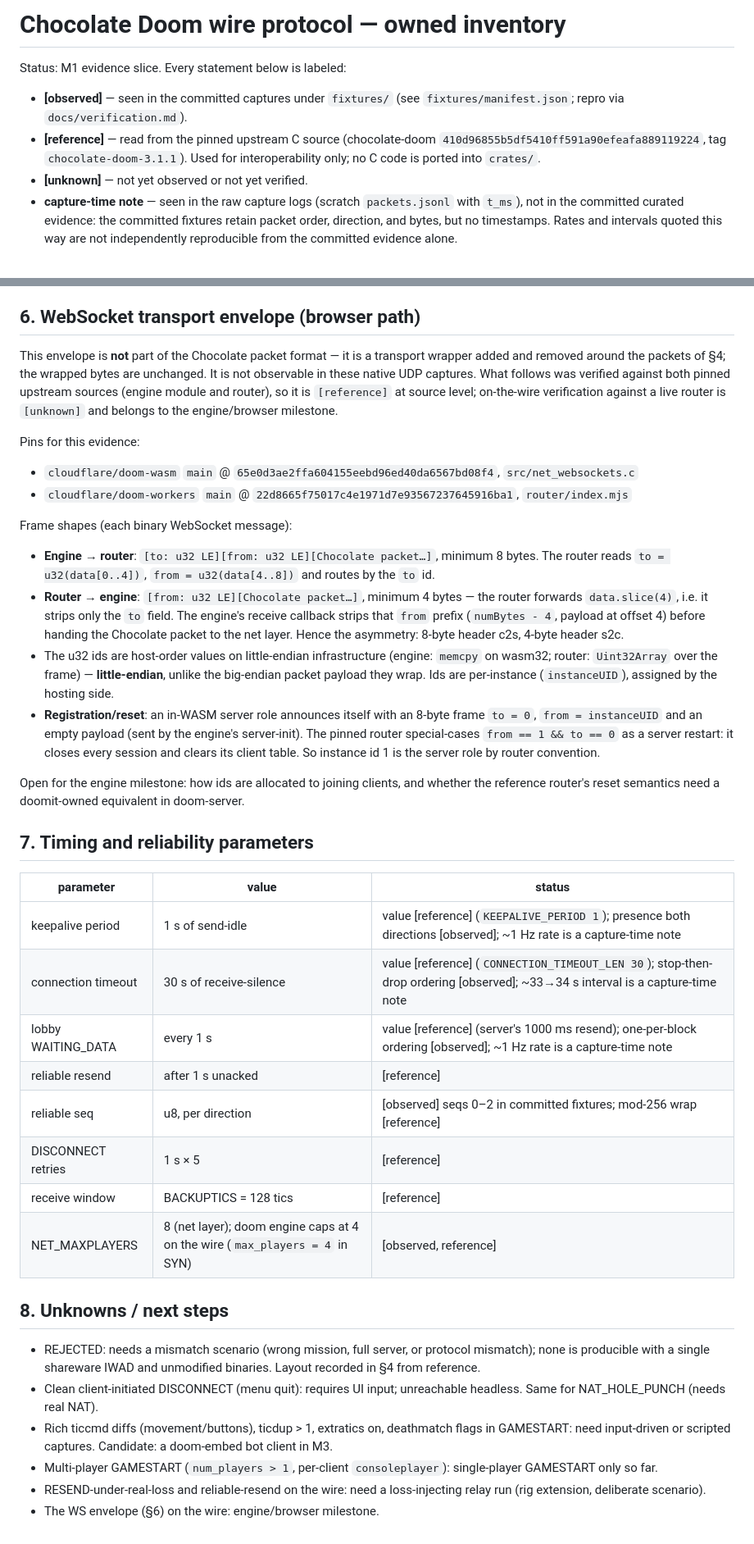
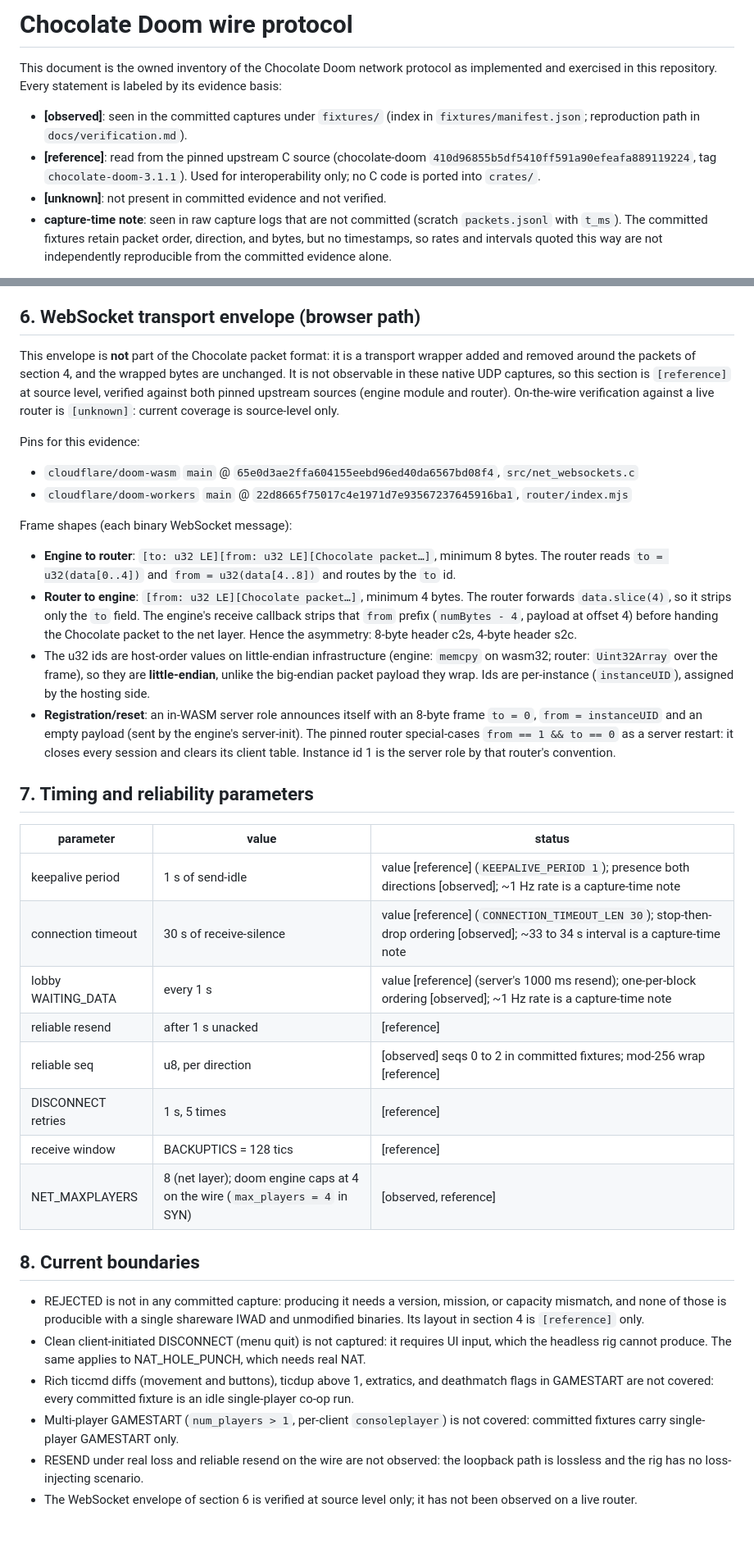
Before and after one commit to fiorix/chan-ext-doom, a Markdown page: docs/protocol.md, 2 parts joined by grey strips. Shown at 82% size. Rendered like a GitHub page.

Commit message:
docs: rewrite protocol and verification references as current reality

```diff
--- a/docs/protocol.md
+++ b/docs/protocol.md
@@ -1,9 +1,9 @@
-# Chocolate Doom wire protocol — owned inventory
+# Chocolate Doom wire protocol
 
-Status: M1 evidence slice. Every statement below is labeled:
+This document is the owned inventory of the Chocolate Doom network protocol as implemented and exercised in this repository. Every statement is labeled by its evidence basis:
 
-- **[observed]** — seen in the committed captures under `fixtures/` (see `fixtures/manifest.json`; repro via `docs/verification.md`).
-- **[reference]** — read from the pinned upstream C source (chocolate-doom `410d96855b5df5410ff591a90efeafa889119224`, tag `chocolate-doom-3.1.1`). Used for interoperability only; no C code is ported into `crates/`.
-- **[unknown]** — not yet observed or not yet verified.
-- **capture-time note** — seen in the raw capture logs (scratch `packets.jsonl` with `t_ms`), not in the committed curated evidence: the committed fixtures retain packet order, direction, and bytes, but no timestamps. Rates and intervals quoted this way are not independently reproducible from the committed evidence alone.
+- **[observed]**: seen in the committed captures under `fixtures/` (index in `fixtures/manifest.json`; reproduction path in `docs/verification.md`).
+- **[reference]**: read from the pinned upstream C source (chocolate-doom `410d96855b5df5410ff591a90efeafa889119224`, tag `chocolate-doom-3.1.1`). Used for interoperability only; no C code is ported into `crates/`.
+- **[unknown]**: not present in committed evidence and not verified.
+- **capture-time note**: seen in raw capture logs that are not committed (scratch `packets.jsonl` with `t_ms`). The committed fixtures retain packet order, direction, and bytes, but no timestamps, so rates and intervals quoted this way are not independently reproducible from the committed evidence alone.
 
@@ -227,7 +264,7 @@ The fixture tests therefore assert structure (header, length, hash of the commit
 
 ## 6. WebSocket transport envelope (browser path)
 
-This envelope is **not** part of the Chocolate packet format — it is a transport wrapper added and removed around the packets of §4; the wrapped bytes are unchanged. It is not observable in these native UDP captures. What follows was verified against both pinned upstream sources (engine module and router), so it is `[reference]` at source level; on-the-wire verification against a live router is `[unknown]` and belongs to the engine/browser milestone.
+This envelope is **not** part of the Chocolate packet format: it is a transport wrapper added and removed around the packets of section 4, and the wrapped bytes are unchanged. It is not observable in these native UDP captures, so this section is `[reference]` at source level, verified against both pinned upstream sources (engine module and router). On-the-wire verification against a live router is `[unknown]`: current coverage is source-level only.
 
 Pins for this evidence:
 
@@ -236,31 +273,29 @@ Pins for this evidence:
 
 Frame shapes (each binary WebSocket message):
 
-- **Engine → router**: `[to: u32 LE][from: u32 LE][Chocolate packet…]`, minimum 8 bytes. The router reads `to = u32(data[0..4])`, `from = u32(data[4..8])` and routes by the `to` id.
-- **Router → engine**: `[from: u32 LE][Chocolate packet…]`, minimum 4 bytes — the router forwards `data.slice(4)`, i.e. it strips only the `to` field. The engine's receive callback strips that `from` prefix (`numBytes - 4`, payload at offset 4) before handing the Chocolate packet to the net layer. Hence the asymmetry: 8-byte header c2s, 4-byte header s2c.
-- The u32 ids are host-order values on little-endian infrastructure (engine: `memcpy` on wasm32; router: `Uint32Array` over the frame) — **little-endian**, unlike the big-endian packet payload they wrap. Ids are per-instance (`instanceUID`), assigned by the hosting side.
-- **Registration/reset**: an in-WASM server role announces itself with an 8-byte frame `to = 0`, `from = instanceUID` and an empty payload (sent by the engine's server-init). The pinned router special-cases `from == 1 && to == 0` as a server restart: it closes every session and clears its client table. So instance id 1 is the server role by router convention.
-
-Open for the engine milestone: how ids are allocated to joining clients, and whether the reference router's reset semantics need a doomit-owned equivalent in doom-server.
+- **Engine to router**: `[to: u32 LE][from: u32 LE][Chocolate packet…]`, minimum 8 bytes. The router reads `to = u32(data[0..4])` and `from = u32(data[4..8])` and routes by the `to` id.
+- **Router to engine**: `[from: u32 LE][Chocolate packet…]`, minimum 4 bytes. The router forwards `data.slice(4)`, so it strips only the `to` field. The engine's receive callback strips that `from` prefix (`numBytes - 4`, payload at offset 4) before handing the Chocolate packet to the net layer. Hence the asymmetry: 8-byte header c2s, 4-byte header s2c.
+- The u32 ids are host-order values on little-endian infrastructure (engine: `memcpy` on wasm32; router: `Uint32Array` over the frame), so they are **little-endian**, unlike the big-endian packet payload they wrap. Ids are per-instance (`instanceUID`), assigned by the hosting side.
+- **Registration/reset**: an in-WASM server role announces itself with an 8-byte frame `to = 0`, `from = instanceUID` and an empty payload (sent by the engine's server-init). The pinned router special-cases `from == 1 && to == 0` as a server restart: it closes every session and clears its client table. Instance id 1 is the server role by that router's convention.
 
 ## 7. Timing and reliability parameters
 
 | parameter | value | status |
 |---|---|---|
 | keepalive period | 1 s of send-idle | value [reference] (`KEEPALIVE_PERIOD 1`); presence both directions [observed]; ~1 Hz rate is a capture-time note |
-| connection timeout | 30 s of receive-silence | value [reference] (`CONNECTION_TIMEOUT_LEN 30`); stop-then-drop ordering [observed]; ~33→34 s interval is a capture-time note |
+| connection timeout | 30 s of receive-silence | value [reference] (`CONNECTION_TIMEOUT_LEN 30`); stop-then-drop ordering [observed]; ~33 to 34 s interval is a capture-time note |
 | lobby WAITING_DATA | every 1 s | value [reference] (server's 1000 ms resend); one-per-block ordering [observed]; ~1 Hz rate is a capture-time note |
 | reliable resend | after 1 s unacked | [reference] |
-| reliable seq | u8, per direction | [observed] seqs 0–2 in committed fixtures; mod-256 wrap [reference] |
-| DISCONNECT retries | 1 s × 5 | [reference] |
+| reliable seq | u8, per direction | [observed] seqs 0 to 2 in committed fixtures; mod-256 wrap [reference] |
+| DISCONNECT retries | 1 s, 5 times | [reference] |
 | receive window | BACKUPTICS = 128 tics | [reference] |
 | NET_MAXPLAYERS | 8 (net layer); doom engine caps at 4 on the wire (`max_players = 4` in SYN) | [observed, reference] |
 
-## 8. Unknowns / next steps
+## 8. Current boundaries
 
-- REJECTED: needs a mismatch scenario (wrong mission, full server, or protocol mismatch); none is producible with a single shareware IWAD and unmodified binaries. Layout recorded in §4 from reference.
-- Clean client-initiated DISCONNECT (menu quit): requires UI input; unreachable headless. Same for NAT_HOLE_PUNCH (needs real NAT).
-- Rich ticcmd diffs (movement/buttons), ticdup > 1, extratics on, deathmatch flags in GAMESTART: need input-driven or scripted captures. Candidate: a doom-embed bot client in M3.
-- Multi-player GAMESTART (`num_players > 1`, per-client `consoleplayer`): single-player GAMESTART only so far.
-- RESEND-under-real-loss and reliable-resend on the wire: need a loss-injecting relay run (rig extension, deliberate scenario).
-- The WS envelope (§6) on the wire: engine/browser milestone.
+- REJECTED is not in any committed capture: producing it needs a version, mission, or capacity mismatch, and none of those is producible with a single shareware IWAD and unmodified binaries. Its layout in section 4 is `[reference]` only.
+- Clean client-initiated DISCONNECT (menu quit) is not captured: it requires UI input, which the headless rig cannot produce. The same applies to NAT_HOLE_PUNCH, which needs real NAT.
+- Rich ticcmd diffs (movement and buttons), ticdup above 1, extratics, and deathmatch flags in GAMESTART are not covered: every committed fixture is an idle single-player co-op run.
+- Multi-player GAMESTART (`num_players > 1`, per-client `consoleplayer`) is not covered: committed fixtures carry single-player GAMESTART only.
+- RESEND under real loss and reliable resend on the wire are not observed: the loopback path is lossless and the rig has no loss-injecting scenario.
+- The WebSocket envelope of section 6 is verified at source level only; it has not been observed on a live router.
```
Also changed, not shown: other parts of docs/protocol.md (+71 -34 lines), docs/verification.md (+19 -21 lines).
